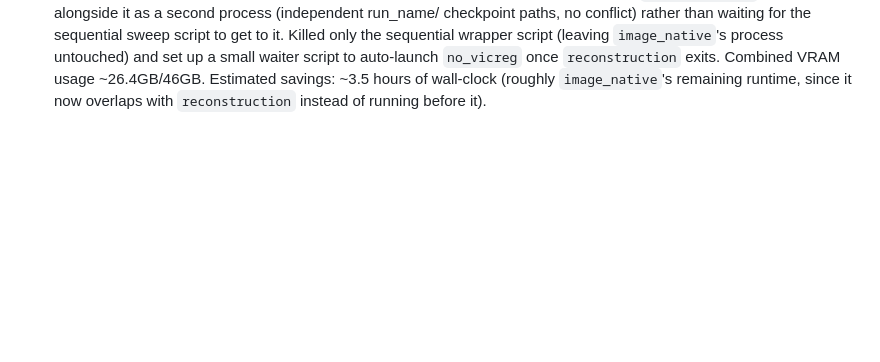
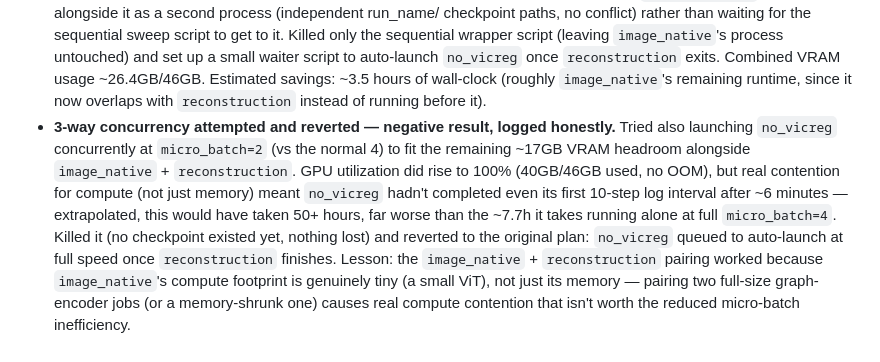
Before and after one commit to AmoghShrivastava/tack-jepa, a Markdown page: nebius/README.md, the part around the change. Drawn GitHub-style; blank space fills up the shorter version.

Commit message:
Log 3-way GPU concurrency experiment (negative result, reverted)
Tried squeezing no_vicreg in alongside image_native + reconstruction at
a smaller micro-batch to use the free VRAM headroom. GPU hit 100% but
real compute contention made no_vicreg far too slow (extrapolated 50+
hours vs ~7.7h alone) -- reverted, no_vicreg queued to run at full
speed once reconstruction finishes instead.

Co-Authored-By: Claude Fable 5 <noreply@anthropic.com>

```diff
--- a/nebius/README.md
+++ b/nebius/README.md
@@ -130,3 +130,18 @@ still applies to every instance from here on.
   ~26.4GB/46GB. Estimated savings: ~3.5 hours of wall-clock (roughly
   `image_native`'s remaining runtime, since it now overlaps with
   `reconstruction` instead of running before it).
+- **3-way concurrency attempted and reverted — negative result, logged
+  honestly.** Tried also launching `no_vicreg` concurrently at
+  `micro_batch=2` (vs the normal 4) to fit the remaining ~17GB VRAM headroom
+  alongside `image_native` + `reconstruction`. GPU utilization did rise to
+  100% (40GB/46GB used, no OOM), but real contention for compute (not just
+  memory) meant `no_vicreg` hadn't completed even its first 10-step log
+  interval after ~6 minutes — extrapolated, this would have taken 50+ hours,
+  far worse than the ~7.7h it takes running alone at full `micro_batch=4`.
+  Killed it (no checkpoint existed yet, nothing lost) and reverted to the
+  original plan: `no_vicreg` queued to auto-launch at full speed once
+  `reconstruction` finishes. Lesson: the `image_native` + `reconstruction`
+  pairing worked because `image_native`'s compute footprint is genuinely
+  tiny (a small ViT), not just its memory — pairing two full-size
+  graph-encoder jobs (or a memory-shrunk one) causes real compute
+  contention that isn't worth the reduced micro-batch inefficiency.
```
